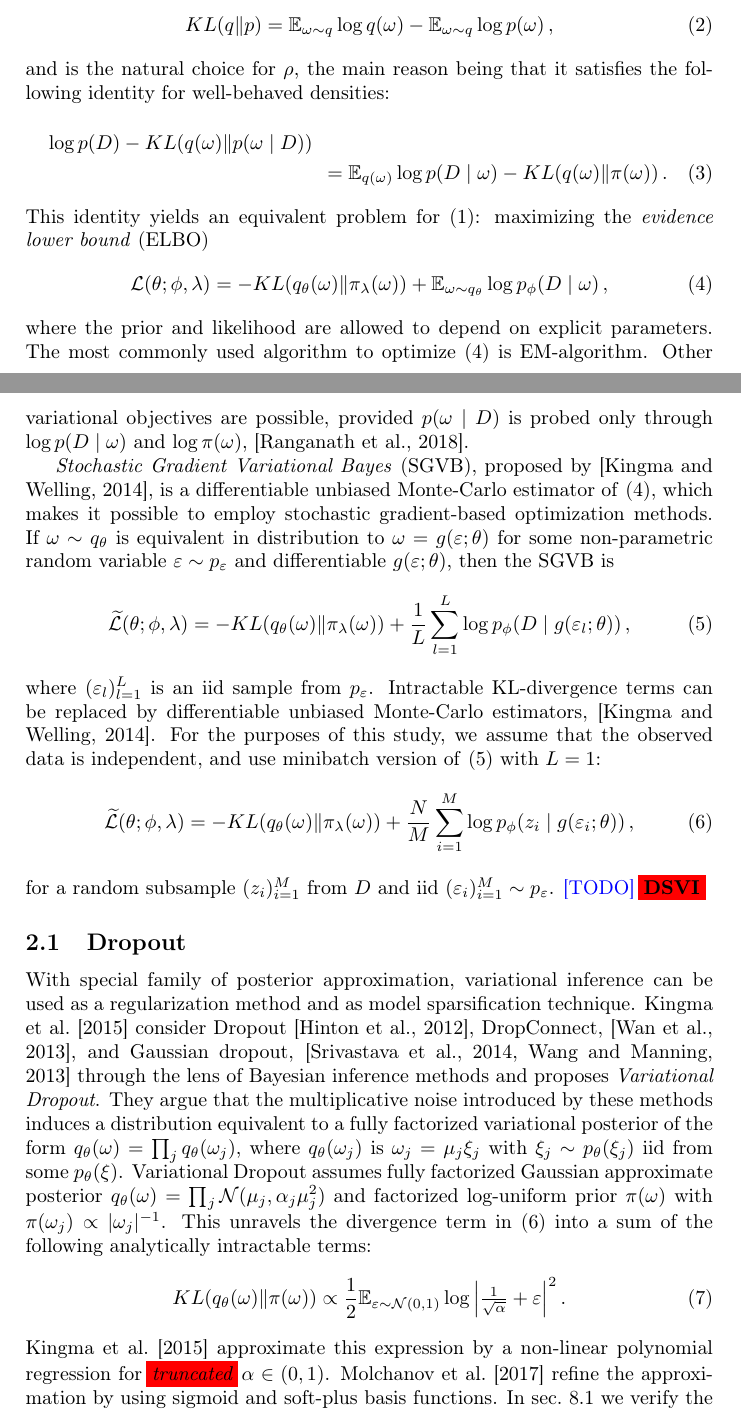
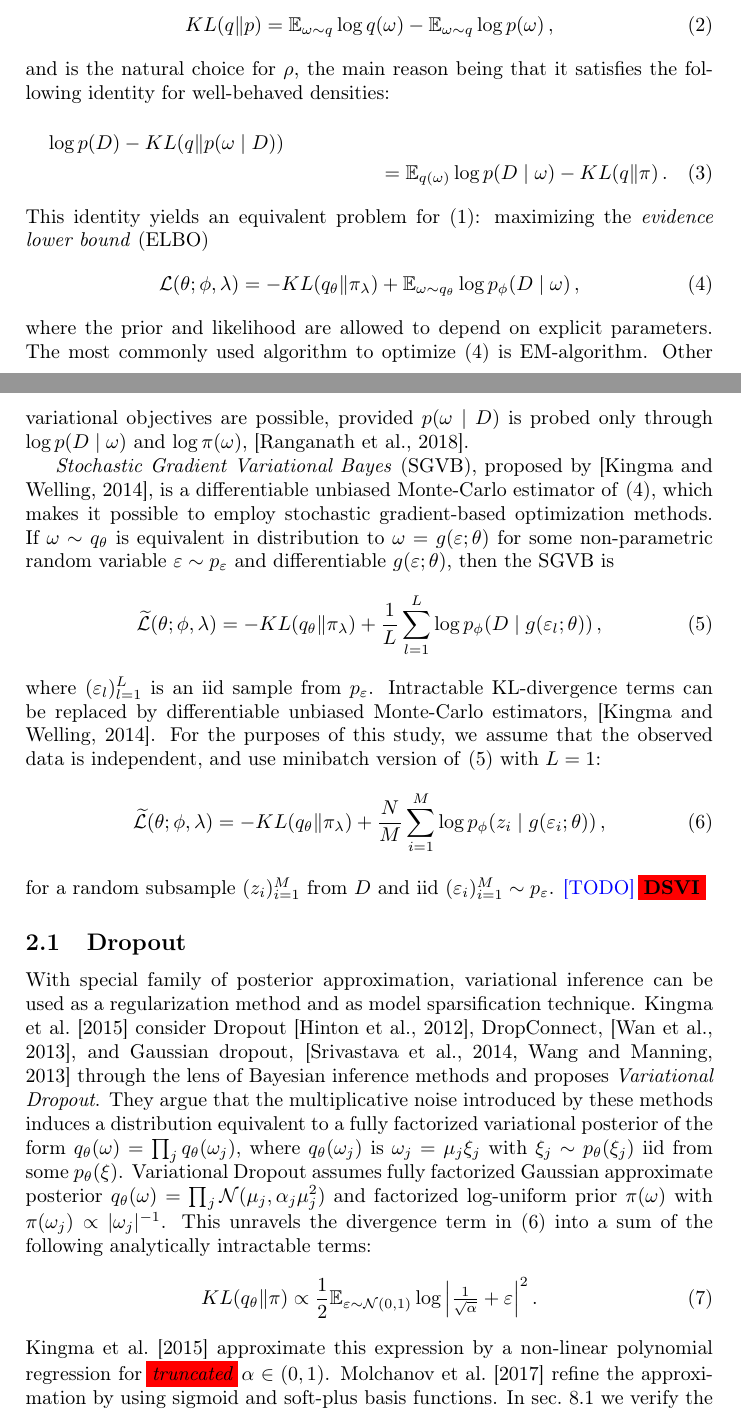
Before and after one commit to ivannz/complex_paper, a LaTeX document (paper/paper.tex): two parts of pages 2 and 3 of 16, joined at a grey line, cut so that both start at the same text. Compiled offline with pdfLaTeX.

Commit message:
removed useless omega-argument in densities

```diff
--- a/paper/paper.tex
+++ b/paper/paper.tex
@@ -185,16 +185,16 @@ identity for well-behaved densities:
     % = \mathbb{E}_{q(\omega)} \log{p(D \mid \omega)}
     % + \mathbb{E}_{q(\omega)} \log \frac{q(\omega)}{p(\omega \mid D)}
   \log p(D)
-    - KL(q(\omega) \| p(\omega \mid D))
+    - KL(q \| p(\omega \mid D))
     \\ = \mathbb{E}_{q(\omega)} \log{p(D \mid \omega)}
-    - KL(q(\omega) \| \pi(\omega))
+    - KL(q \| \pi)
     \,.
 \end{multline}
 This identity yields an equivalent problem for \eqref{eq:variational-progam}:
 maximizing the \textit{evidence lower bound} (ELBO)
 \begin{equation}  \label{eq:elbo_general}
   \mathcal{L}(\theta; \phi, \lambda)
-    = - KL(q_{\theta}(\omega) \| \pi_{\lambda}(\omega))
+    = - KL(q_{\theta} \| \pi_{\lambda})
       + \mathbb{E}_{\omega \sim q_{\theta}}
         \log p_{\phi}(D \mid \omega)
       % \mathbb{E}_{\omega \sim q_{\theta}}
@@ -222,7 +222,7 @@ $ and differentiable $
 $, then the SGVB is
 \begin{equation}  \label{eq:sgvb}
   \widetilde{\mathcal{L}}(\theta; \phi, \lambda)
-    = - KL(q_{\theta}(\omega) \| \pi_{\lambda}(\omega))
+    = - KL(q_{\theta} \| \pi_{\lambda})
       % + \frac{N}{\lvert B \rvert} \sum_{i\in B}
         % \log p(z_i \mid \omega_i)b
       + \frac1{L} \sum_{l=1}^L
@@ -290,7 +290,7 @@ $ and factorized log-uniform prior $\pi(\omega)$ with $
 $. This unravels the divergence term in \eqref{eq:elbo} into a sum of the following
 analytically intractable terms:
 \begin{equation}  \label{eq:improper-kl-div-real}
-  KL(q_\theta(\omega) \| \pi(\omega))
+  KL(q_\theta \| \pi)
     \propto
       \frac12 \mathbb{E}_{\varepsilon \sim \mathcal{N}(0, 1)}
         \log{\Bigl\lvert \tfrac1{\sqrt{\alpha}} + \varepsilon \Bigr\rvert^2}
```
Also changed, not shown: paper/paper.tex (8 more changed lines).
